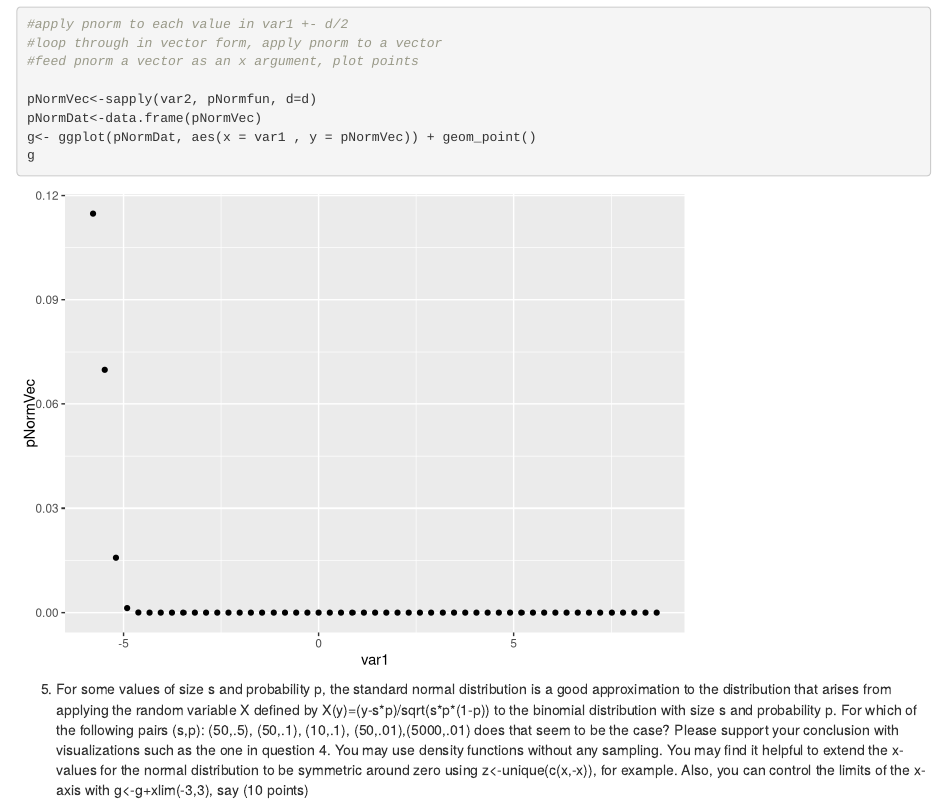
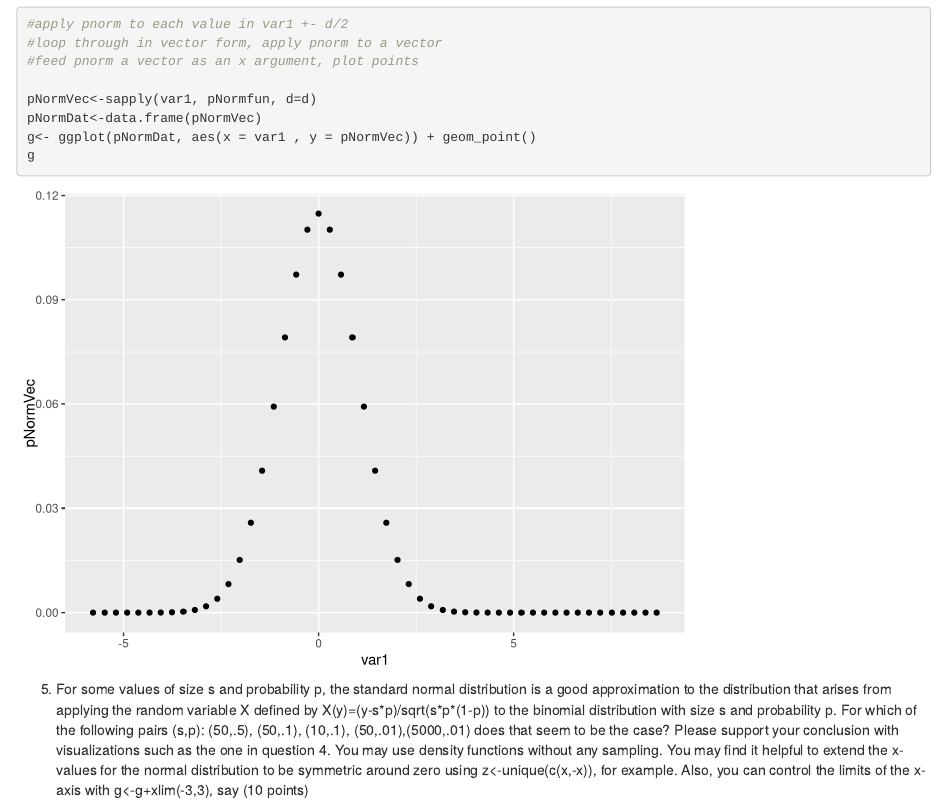
Before and after one commit to weistrofferkl/ProbabilityForDataScience, an R Markdown document (ps2-Huckabay-Weistroffer.Rmd): the page in a window 1100 px wide, from 3300 px down. Rendered offline with R 4.5, knitr and Pandoc, with nearby package versions.

Commit message:
Fixing #4

```diff
--- a/ps2-Huckabay-Weistroffer.Rmd
+++ b/ps2-Huckabay-Weistroffer.Rmd
@@ -86,7 +86,7 @@ g
 #loop through in vector form, apply pnorm to a vector
 #feed pnorm a vector as an x argument, plot points
 
-pNormVec<-sapply(var2, pNormfun, d=d)
+pNormVec<-sapply(var1, pNormfun, d=d)
 pNormDat<-data.frame(pNormVec)
 g<- ggplot(pNormDat, aes(x = var1 , y = pNormVec)) + geom_point()
 g
```
